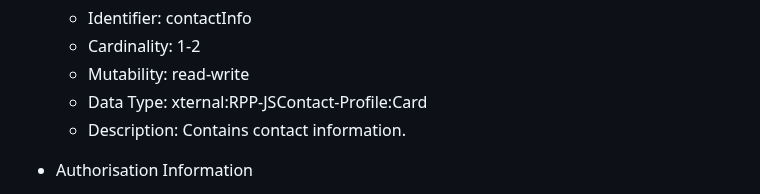
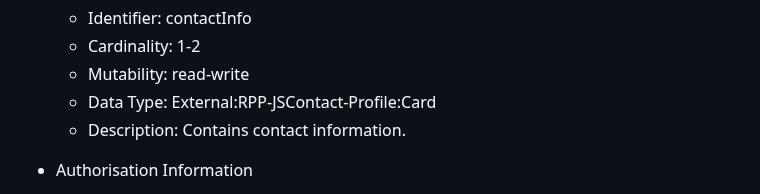
Before and after one commit to pawel-kow/draft-kowalik-rpp-data-objects, a Markdown page: src/draft-kowalik-rpp-data-objects.md, the part around the change. Rendered like a GitHub page.

Commit message:
fix typo

```diff
--- a/src/draft-kowalik-rpp-data-objects.md
+++ b/src/draft-kowalik-rpp-data-objects.md
@@ -1447,7 +1447,7 @@ The following data elements are defined for the Domain Name Data Object.
   * Identifier: contactInfo
   * Cardinality: 1-2
   * Mutability: read-write
-  * Data Type: xternal:RPP-JSContact-Profile:Card
+  * Data Type: External:RPP-JSContact-Profile:Card
   * Description: Contains contact information.
 
 * Authorisation Information
```
